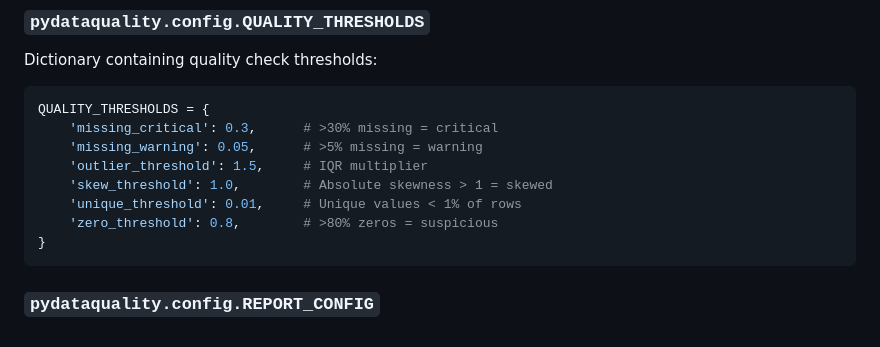
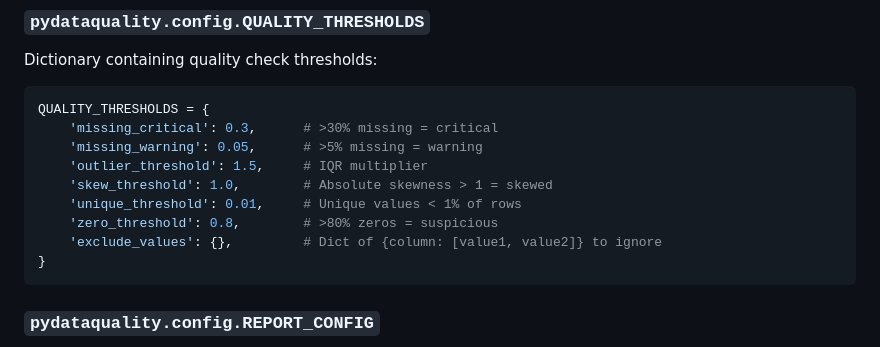
Before and after one commit to DominionAkinrotimi/PyDataQuality, a Markdown page: docs/api.md, the part around the change. GitHub-like rendering.

````diff
--- a/docs/api.md
+++ b/docs/api.md
@@ -297,6 +297,7 @@ QUALITY_THRESHOLDS = {
     'skew_threshold': 1.0,        # Absolute skewness > 1 = skewed
     'unique_threshold': 0.01,     # Unique values < 1% of rows
     'zero_threshold': 0.8,        # >80% zeros = suspicious
+    'exclude_values': {},         # Dict of {column: [value1, value2]} to ignore
 }
 ```
 
````
